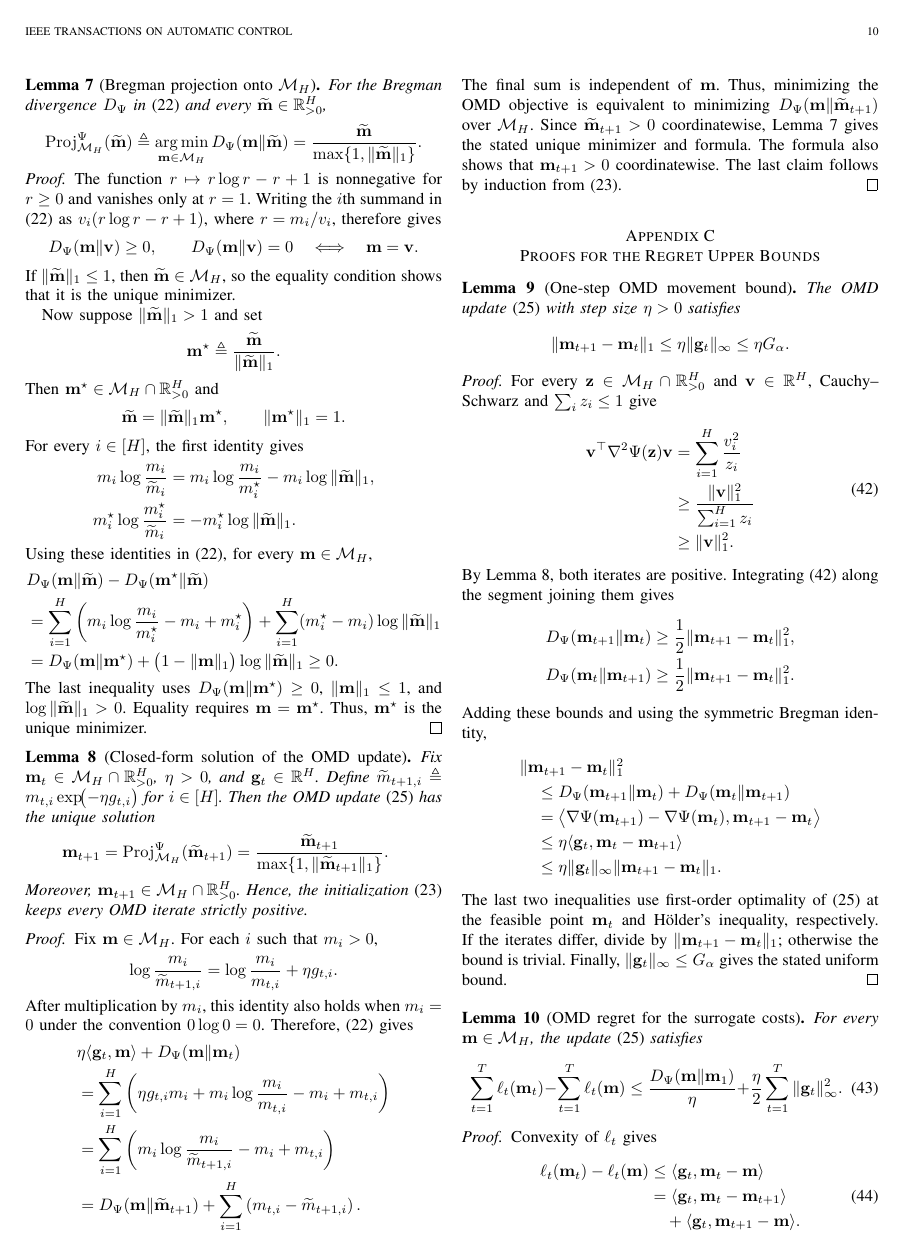
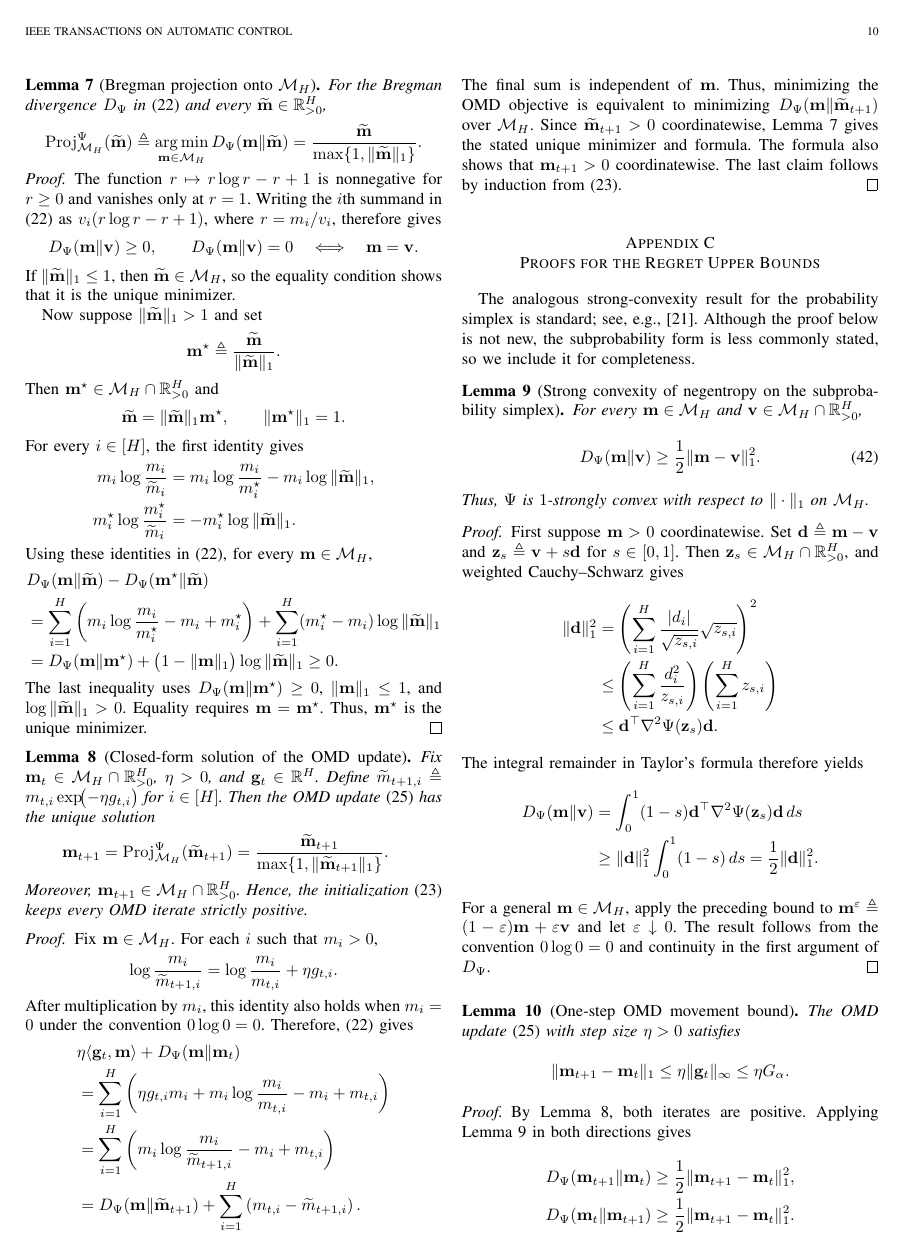
Before and after one commit to kamiaras/phd-last-paper, a LaTeX paper (fresh_rewrite.tex): page 10 of 14. Compiled offline with pdfLaTeX.

Commit message:
Add subprobability negentropy strong-convexity lemma

```diff
--- a/fresh_rewrite.tex
+++ b/fresh_rewrite.tex
@@ -1749,6 +1749,61 @@ follows by induction from \eqref{eq:alg-init}.
 \section{Proofs for the Regret Upper Bounds}
 \label{sec:appendix-regret-proofs}
 
+The analogous strong-convexity result for the probability simplex is standard;
+see, e.g., \cite{hazan2016introduction}. Although the proof below is not new,
+the subprobability form is less commonly stated, so we include it for
+completeness.
+
+\begin{lemma}[Strong convexity of negentropy on the subprobability simplex]
+\label{lem:subprob-negentropy-strong-convexity}
+For every $\mathbf{m}\in\mathcal{M}_H$ and
+$\mathbf{v}\in\mathcal{M}_H\cap\mathbb{R}_{>0}^H$,
+\begin{equation}
+\label{eq:subprob-negentropy-strong-convexity}
+D_\Psi(\mathbf{m}\|\mathbf{v})
+\ge
+\frac12\|\mathbf{m}-\mathbf{v}\|_1^2.
+\end{equation}
+Thus, $\Psi$ is $1$-strongly convex with respect to $\|\cdot\|_1$ on
+$\mathcal{M}_H$.
+\end{lemma}
+
+\begin{proof}
+First suppose $\mathbf{m}>0$ coordinatewise. Set
+$\mathbf{d}\triangleq\mathbf{m}-\mathbf{v}$ and
+$\mathbf{z}_s\triangleq\mathbf{v}+s\mathbf{d}$ for $s\in[0,1]$. Then
+$\mathbf{z}_s\in\mathcal{M}_H\cap\mathbb{R}_{>0}^H$, and weighted
+Cauchy--Schwarz gives
+\[
+\begin{aligned}
+\|\mathbf{d}\|_1^2
+&=\left(\sum_{i=1}^H
+\frac{|d_i|}{\sqrt{z_{s,i}}}\sqrt{z_{s,i}}\right)^2 \\
+&\le
+\left(\sum_{i=1}^H\frac{d_i^2}{z_{s,i}}\right)
+\left(\sum_{i=1}^H z_{s,i}\right) \\
+&\le
+\mathbf{d}^\top\nabla^2\Psi(\mathbf{z}_s)\mathbf{d}.
+\end{aligned}
+\]
+The integral remainder in Taylor's formula therefore yields
+\[
+\begin{aligned}
+D_\Psi(\mathbf{m}\|\mathbf{v})
+&=\int_0^1(1-s)
+\mathbf{d}^\top\nabla^2\Psi(\mathbf{z}_s)\mathbf{d}\,ds \\
+&\ge
+\|\mathbf{d}\|_1^2\int_0^1(1-s)\,ds
+=\frac12\|\mathbf{d}\|_1^2.
+\end{aligned}
+\]
+For a general $\mathbf{m}\in\mathcal{M}_H$, apply the preceding bound to
+$\mathbf{m}^{\varepsilon}\triangleq(1-\varepsilon)\mathbf{m}
++\varepsilon\mathbf{v}$ and let $\varepsilon\downarrow0$. The result follows
+from the convention $0\log0=0$ and continuity in the first argument of
+$D_\Psi$.
+\end{proof}
+
 \begin{lemma}[One-step OMD movement bound]
 \label{lem:omd-move}
 The OMD update \eqref{eq:alg-omd-argmin} with step size $\eta>0$ satisfies
@@ -1760,22 +1815,8 @@ The OMD update \eqref{eq:alg-omd-argmin} with step size $\eta>0$ satisfies
 \end{lemma}
 
 \begin{proof}
-For every $\mathbf{z}\in\mathcal{M}_H\cap\mathbb{R}_{>0}^H$ and
-$\mathbf{v}\in\mathbb{R}^H$, Cauchy--Schwarz and $\sum_i z_i\le1$ give
-\begin{equation}
-\label{eq:omd-strong-convexity}
-\begin{aligned}
-\mathbf{v}^\top\nabla^2\Psi(\mathbf{z})\mathbf{v}
-&=
-\sum_{i=1}^H\frac{v_i^2}{z_i} \\
-&\ge
-\frac{\|\mathbf{v}\|_1^2}{\sum_{i=1}^H z_i} \\
-&\ge
-\|\mathbf{v}\|_1^2.
-\end{aligned}
-\end{equation}
-By Lemma~\ref{lem:omd-closed-form}, both iterates are positive. Integrating
-\eqref{eq:omd-strong-convexity} along the segment joining them gives
+By Lemma~\ref{lem:omd-closed-form}, both iterates are positive. Applying
+Lemma~\ref{lem:subprob-negentropy-strong-convexity} in both directions gives
 \[
 \begin{aligned}
 D_\Psi(\mathbf{m}_{t+1}\|\mathbf{m}_t)
```
Also changed, not shown: fresh_rewrite.pdf, fresh_rewrite.tex (3 more changed lines).
